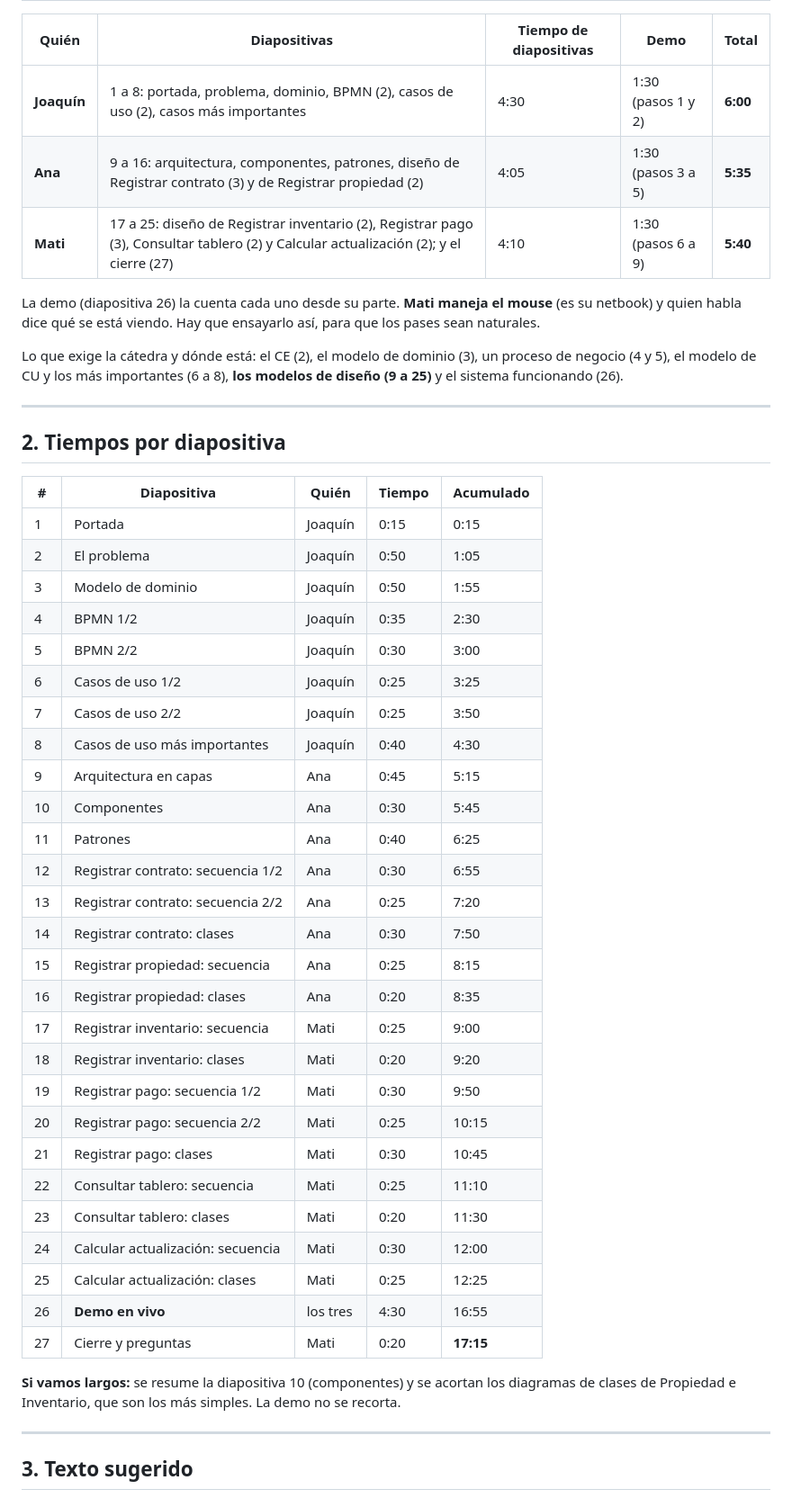
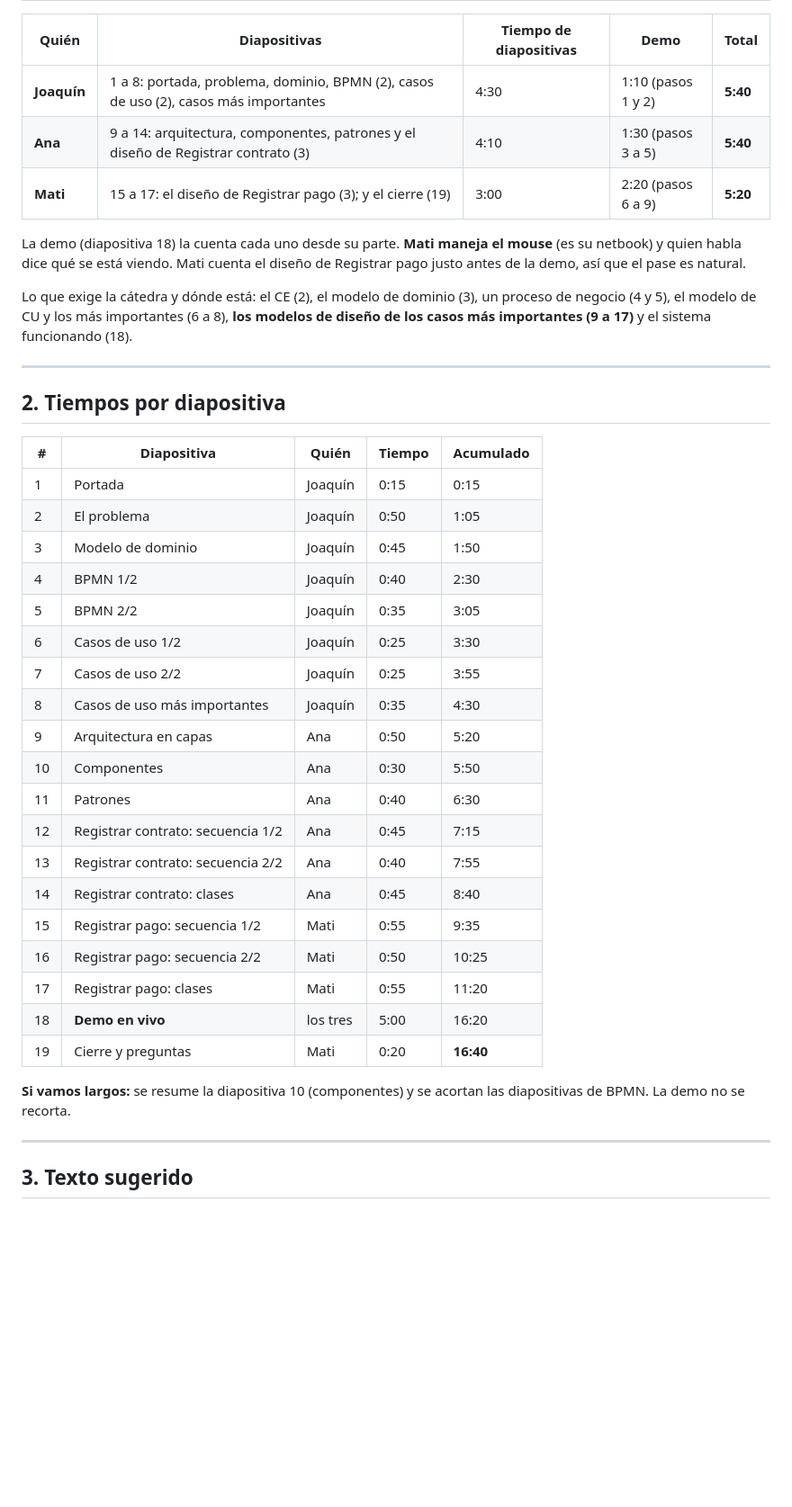
Before and after one commit to JoaquinSormani/ubikar-alquileres, a Markdown page: docs/Guion_Exposicion.md, the part around one of its changes. Shown at 90% size. Rendered like a GitHub page; blank space fills up the shorter version.

Commit message:
Guion de la exposicion: 19 diapositivas, diseno de Registrar contrato y Registrar pago
Co-Authored-By: Claude Sonnet 5.5 <noreply@anthropic.com>

```diff
--- a/docs/Guion_Exposicion.md
+++ b/docs/Guion_Exposicion.md
@@ -11,13 +11,13 @@ Se habla a unas 140 palabras por minuto. Cada texto está escrito para durar lo
 
 | Quién | Diapositivas | Tiempo de diapositivas | Demo | Total |
 |---|---|---|---|---|
-| **Joaquín** | 1 a 8: portada, problema, dominio, BPMN (2), casos de uso (2), casos más importantes | 4:30 | 1:30 (pasos 1 y 2) | **6:00** |
-| **Ana** | 9 a 16: arquitectura, componentes, patrones, diseño de Registrar contrato (3) y de Registrar propiedad (2) | 4:05 | 1:30 (pasos 3 a 5) | **5:35** |
-| **Mati** | 17 a 25: diseño de Registrar inventario (2), Registrar pago (3), Consultar tablero (2) y Calcular actualización (2); y el cierre (27) | 4:10 | 1:30 (pasos 6 a 9) | **5:40** |
+| **Joaquín** | 1 a 8: portada, problema, dominio, BPMN (2), casos de uso (2), casos más importantes | 4:30 | 1:10 (pasos 1 y 2) | **5:40** |
+| **Ana** | 9 a 14: arquitectura, componentes, patrones y el diseño de Registrar contrato (3) | 4:10 | 1:30 (pasos 3 a 5) | **5:40** |
+| **Mati** | 15 a 17: el diseño de Registrar pago (3); y el cierre (19) | 3:00 | 2:20 (pasos 6 a 9) | **5:20** |
 
-La demo (diapositiva 26) la cuenta cada uno desde su parte. **Mati maneja el mouse** (es su netbook) y quien habla dice qué se está viendo. Hay que ensayarlo así, para que los pases sean naturales.
+La demo (diapositiva 18) la cuenta cada uno desde su parte. **Mati maneja el mouse** (es su netbook) y quien habla dice qué se está viendo. Mati cuenta el diseño de Registrar pago justo antes de la demo, así que el pase es natural.
 
-Lo que exige la cátedra y dónde está: el CE (2), el modelo de dominio (3), un proceso de negocio (4 y 5), el modelo de CU y los más importantes (6 a 8), **los modelos de diseño (9 a 25)** y el sistema funcionando (26).
+Lo que exige la cátedra y dónde está: el CE (2), el modelo de dominio (3), un proceso de negocio (4 y 5), el modelo de CU y los más importantes (6 a 8), **los modelos de diseño de los casos más importantes (9 a 17)** y el sistema funcionando (18).
 
 ---
 
@@ -27,33 +27,25 @@ Lo que exige la cátedra y dónde está: el CE (2), el modelo de dominio (3), un
 |---|---|---|---|---|
 | 1 | Portada | Joaquín | 0:15 | 0:15 |
 | 2 | El problema | Joaquín | 0:50 | 1:05 |
-| 3 | Modelo de dominio | Joaquín | 0:50 | 1:55 |
-| 4 | BPMN 1/2 | Joaquín | 0:35 | 2:30 |
-| 5 | BPMN 2/2 | Joaquín | 0:30 | 3:00 |
-| 6 | Casos de uso 1/2 | Joaquín | 0:25 | 3:25 |
-| 7 | Casos de uso 2/2 | Joaquín | 0:25 | 3:50 |
-| 8 | Casos de uso más importantes | Joaquín | 0:40 | 4:30 |
-| 9 | Arquitectura en capas | Ana | 0:45 | 5:15 |
-| 10 | Componentes | Ana | 0:30 | 5:45 |
-| 11 | Patrones | Ana | 0:40 | 6:25 |
-| 12 | Registrar contrato: secuencia 1/2 | Ana | 0:30 | 6:55 |
-| 13 | Registrar contrato: secuencia 2/2 | Ana | 0:25 | 7:20 |
-| 14 | Registrar contrato: clases | Ana | 0:30 | 7:50 |
-| 15 | Registrar propiedad: secuencia | Ana | 0:25 | 8:15 |
-| 16 | Registrar propiedad: clases | Ana | 0:20 | 8:35 |
-| 17 | Registrar inventario: secuencia | Mati | 0:25 | 9:00 |
-| 18 | Registrar inventario: clases | Mati | 0:20 | 9:20 |
-| 19 | Registrar pago: secuencia 1/2 | Mati | 0:30 | 9:50 |
-| 20 | Registrar pago: secuencia 2/2 | Mati | 0:25 | 10:15 |
-| 21 | Registrar pago: clases | Mati | 0:30 | 10:45 |
-| 22 | Consultar tablero: secuencia | Mati | 0:25 | 11:10 |
-| 23 | Consultar tablero: clases | Mati | 0:20 | 11:30 |
-| 24 | Calcular actualización: secuencia | Mati | 0:30 | 12:00 |
-| 25 | Calcular actualización: clases | Mati | 0:25 | 12:25 |
-| 26 | **Demo en vivo** | los tres | 4:30 | 16:55 |
-| 27 | Cierre y preguntas | Mati | 0:20 | **17:15** |
+| 3 | Modelo de dominio | Joaquín | 0:45 | 1:50 |
+| 4 | BPMN 1/2 | Joaquín | 0:40 | 2:30 |
+| 5 | BPMN 2/2 | Joaquín | 0:35 | 3:05 |
+| 6 | Casos de uso 1/2 | Joaquín | 0:25 | 3:30 |
+| 7 | Casos de uso 2/2 | Joaquín | 0:25 | 3:55 |
+| 8 | Casos de uso más importantes | Joaquín | 0:35 | 4:30 |
+| 9 | Arquitectura en capas | Ana | 0:50 | 5:20 |
+| 10 | Componentes | Ana | 0:30 | 5:50 |
+| 11 | Patrones | Ana | 0:40 | 6:30 |
+| 12 | Registrar contrato: secuencia 1/2 | Ana | 0:45 | 7:15 |
+| 13 | Registrar contrato: secuencia 2/2 | Ana | 0:40 | 7:55 |
+| 14 | Registrar contrato: clases | Ana | 0:45 | 8:40 |
+| 15 | Registrar pago: secuencia 1/2 | Mati | 0:55 | 9:35 |
+| 16 | Registrar pago: secuencia 2/2 | Mati | 0:50 | 10:25 |
+| 17 | Registrar pago: clases | Mati | 0:55 | 11:20 |
+| 18 | **Demo en vivo** | los tres | 5:00 | 16:20 |
+| 19 | Cierre y preguntas | Mati | 0:20 | **16:40** |
 
-**Si vamos largos:** se resume la diapositiva 10 (componentes) y se acortan los diagramas de clases de Propiedad e Inventario, que son los más simples. La demo no se recorta.
+**Si vamos largos:** se resume la diapositiva 10 (componentes) y se acortan las diapositivas de BPMN. La demo no se recorta.
 
 ---
 
```
Also changed, not shown: other parts of docs/Guion_Exposicion.md (+40 -62 lines).
